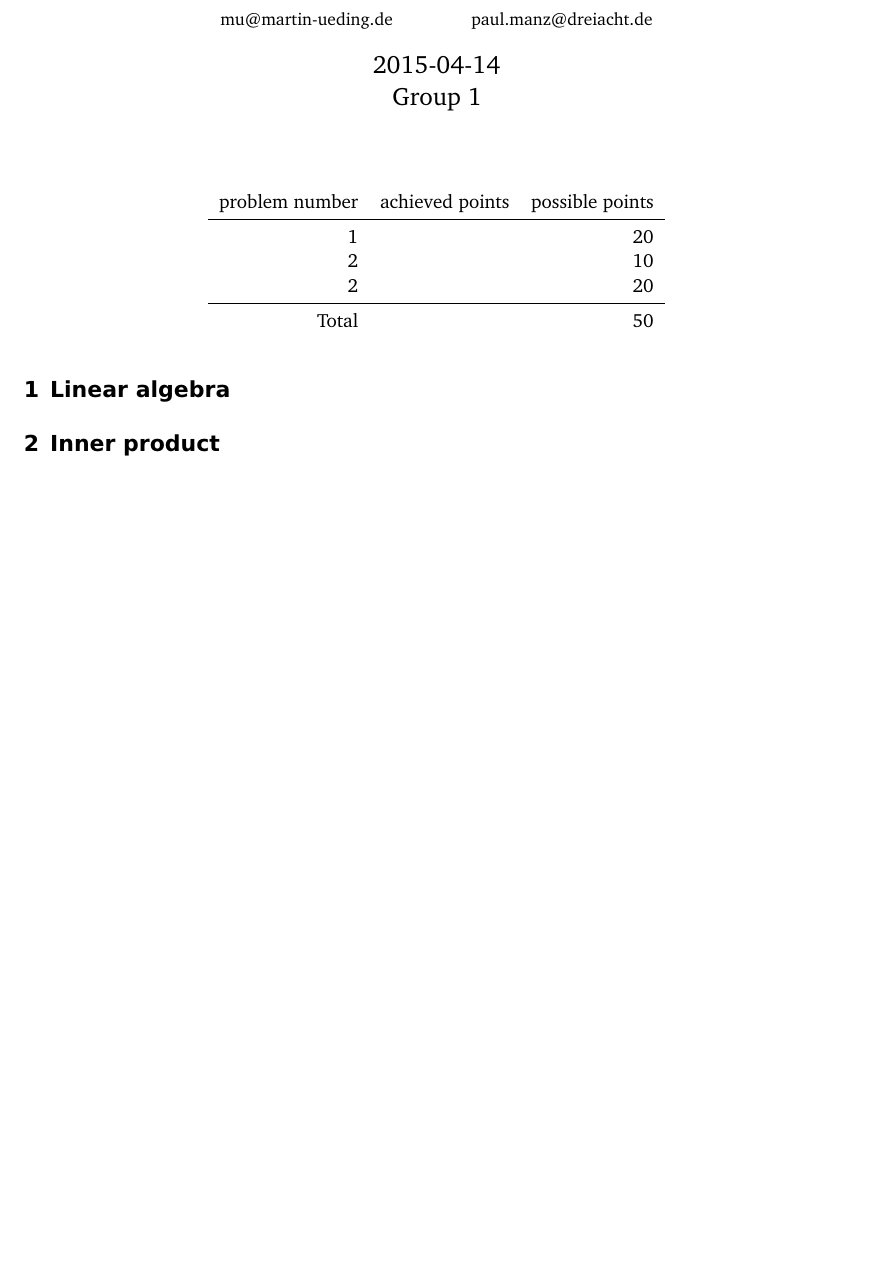
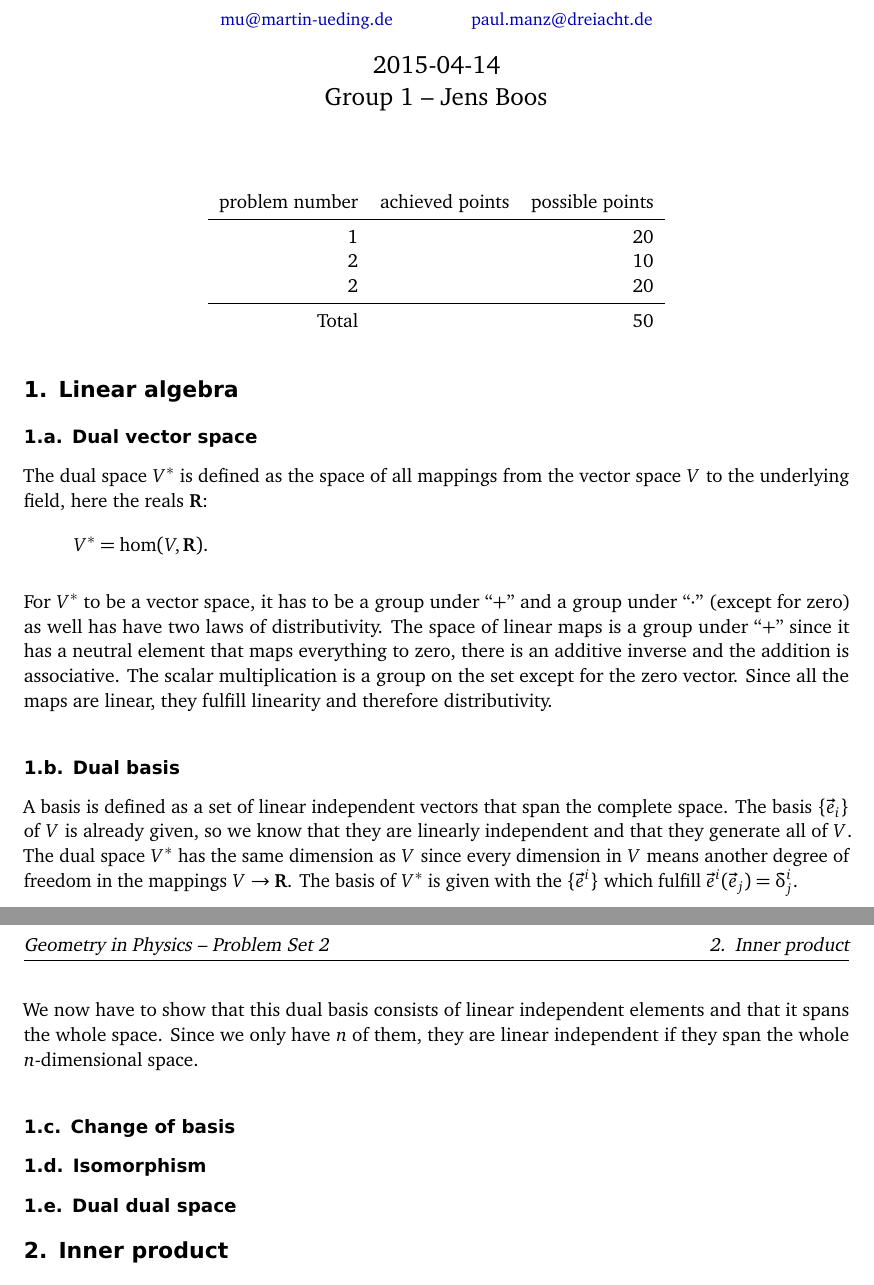
Before and after one commit to martin-ueding/geometry-problem-sets, a LaTeX document (02/geometry-02-handed_in.tex, which reads header.sty): part of the page before the commit and two parts of pages 1 and 2 of 2 after it, the two joined at a grey line, cut so that both start at the same text, the shorter picture padded with empty space. Compiled offline with pdfLaTeX; an older LaTeX class or package is replaced by its successor.

Commit message:
Work on 2

```diff
--- a/02/geometry-02-handed_in.tex
+++ b/02/geometry-02-handed_in.tex
@@ -2,7 +2,7 @@
 
 \documentclass[11pt, english, fleqn, DIV=15, headinclude, BCOR=1cm]{scrartcl}
 
-\usepackage[bibatend]{../header}
+\usepackage[bibatend, color]{../header}
 
 \usepackage{tikz}
 
@@ -28,8 +28,8 @@
 
 \title{Problem Set \arabic{problemset}}
 
-\publishers{Group 1}
-\ofoot{Group 1}
+\publishers{Group 1 -- Jens Boos}
+\ofoot{Group 1 -- Jens Boos}
 
 \author{
     Martin Ueding \\ \small{\href{mailto:mu@martin-ueding.de}{mu@martin-ueding.de}}
@@ -42,7 +42,7 @@
 
 \usepackage{multicol}
 
-\renewcommand\thesubsection{\thesection.\roman{section}}
+\renewcommand\thesubsection{\thesection.\alph{subsection}}
 
 \begin{document}
 
@@ -64,6 +64,41 @@
 
 \section{Linear algebra}
 
+\subsection{Dual vector space}
+
+The dual space $V^*$ is defined as the space of all mappings from the vector
+space $V$ to the underlying field, here the reals $\R$:
+\[
+    V^* = \operatorname{hom}(V, \R).
+\]
+
+For $V^*$ to be a vector space, it has to be a group under “$+$” and a group
+under “$\cdot$” (except for zero) as well has have two laws of distributivity.
+The space of linear maps is a group under “$+$” since it has a neutral element
+that maps everything to zero, there is an additive inverse and the addition is
+associative. The scalar multiplication is a group on the set except for the
+zero vector. Since all the maps are linear, they fulfill linearity and
+therefore distributivity.
+
+\subsection{Dual basis}
+
+A basis is defined as a set of linear independent vectors that span the
+complete space. The basis $\{\ev_i\}$ of $V$ is already given, so we know that
+they are linearly independent and that they generate all of $V$. The dual space
+$V^*$ has the same dimension as $V$ since every dimension in $V$ means another
+degree of freedom in the mappings $V\to\R$. The basis of $V^*$ is given with
+the $\{\ev^i\}$ which fulfill $\ev^i(\ev_j) = \deltaup^i_j$.
+
+We now have to show that this dual basis consists of linear independent
+elements and that it spans the whole space. Since we only have $n$ of them,
+they are linear independent if they span the whole $n$-dimensional space.
+
+\subsection{Change of basis}
+
+\subsection{Isomorphism}
+
+\subsection{Dual dual space}
+
 \section{Inner product}
 
 \section{Isomorphy of $S^2$}
--- a/header.sty
+++ b/header.sty
@@ -224,7 +224,7 @@
 \newcommand{\half}{\frac 12}
 
 % Unit vector (German „Einheitsvektor“).
-\newcommand{\ev}{\hat{\vec e}}
+\newcommand{\ev}{\vec e}
 
 % Mathematician's notation for the inner (scalar, dot) product.
 \newcommand{\bracket}[1]{\langle #1 \rangle}
```
Also changed, not shown: 3 other files.
